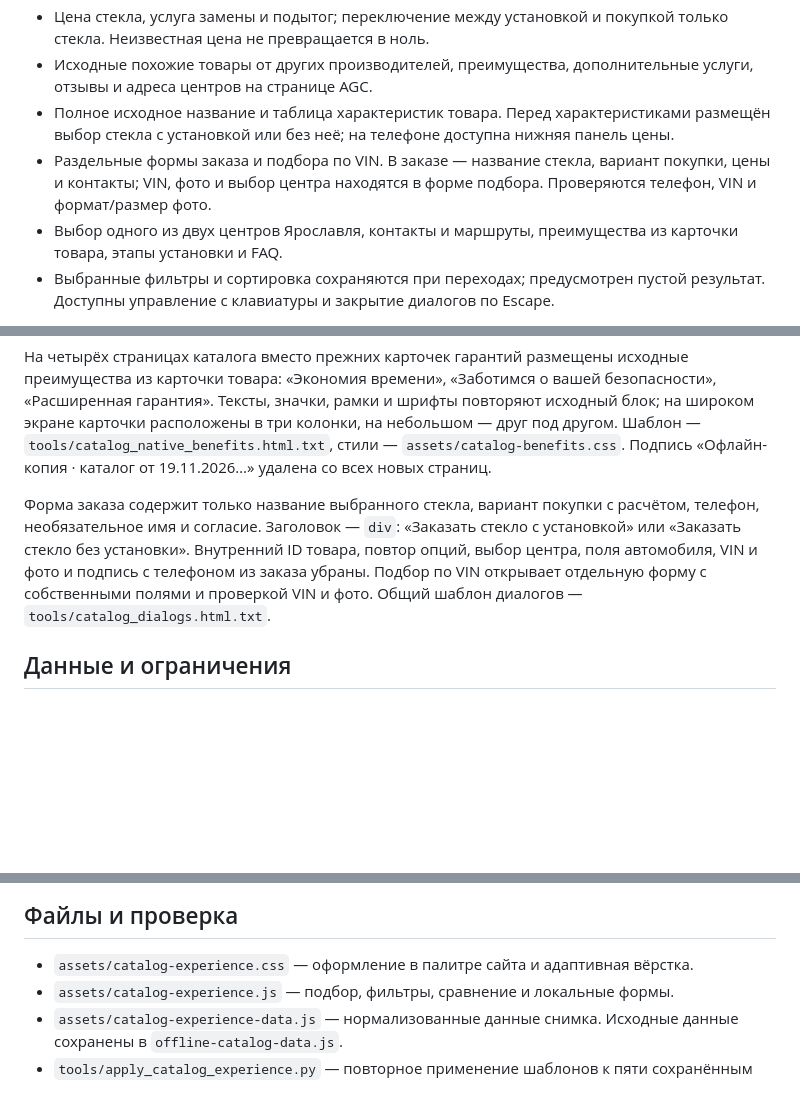
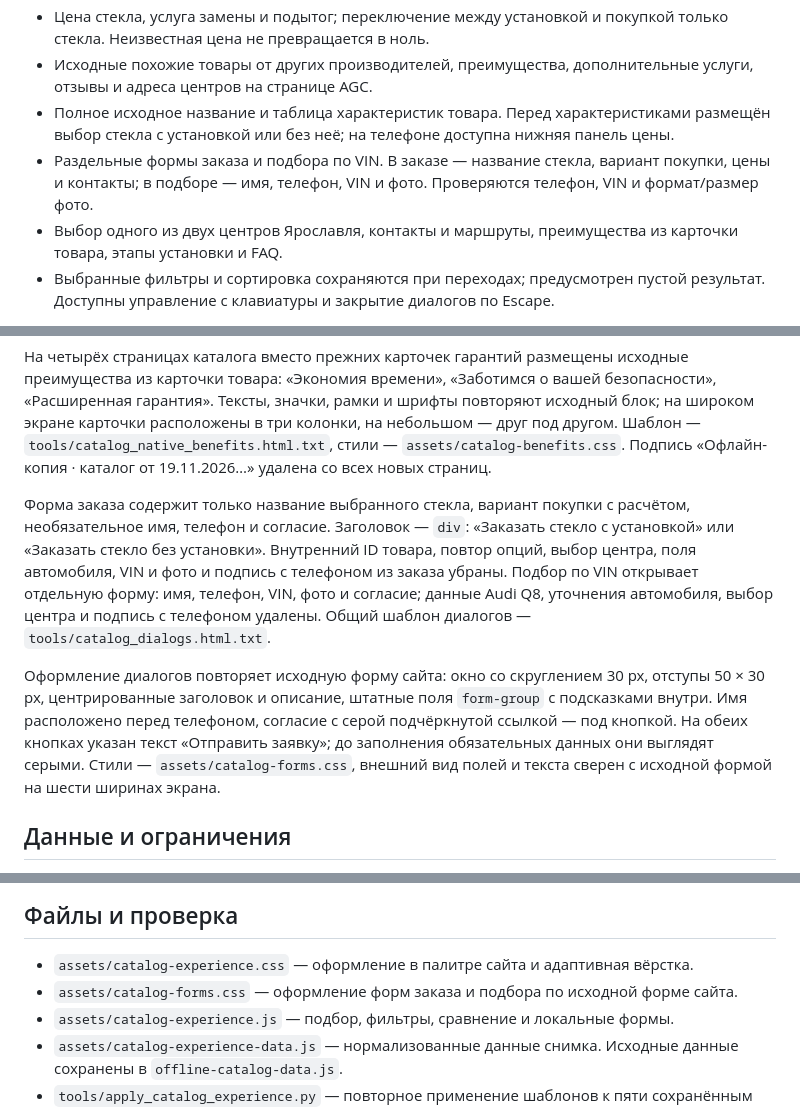
Before and after one commit to devweb-test/autosteklo, a Markdown page: README.md, 3 parts joined by grey strips. Drawn GitHub-style; blank space fills up the shorter version.

Commit message:
Match source modal styling and simplify VIN assistance forms

```diff
--- a/README.md
+++ b/README.md
@@ -12,7 +12,7 @@
 - Цена стекла, услуга замены и подытог; переключение между установкой и покупкой только стекла. Неизвестная цена не превращается в ноль.
 - Исходные похожие товары от других производителей, преимущества, дополнительные услуги, отзывы и адреса центров на странице AGC.
 - Полное исходное название и таблица характеристик товара. Перед характеристиками размещён выбор стекла с установкой или без неё; на телефоне доступна нижняя панель цены.
-- Раздельные формы заказа и подбора по VIN. В заказе — название стекла, вариант покупки, цены и контакты; VIN, фото и выбор центра находятся в форме подбора. Проверяются телефон, VIN и формат/размер фото.
+- Раздельные формы заказа и подбора по VIN. В заказе — название стекла, вариант покупки, цены и контакты; в подборе — имя, телефон, VIN и фото. Проверяются телефон, VIN и формат/размер фото.
 - Выбор одного из двух центров Ярославля, контакты и маршруты, преимущества из карточки товара, этапы установки и FAQ.
 - Выбранные фильтры и сортировка сохраняются при переходах; предусмотрен пустой результат. Доступны управление с клавиатуры и закрытие диалогов по Escape.
 
@@ -42,7 +42,9 @@
 
 На четырёх страницах каталога вместо прежних карточек гарантий размещены исходные преимущества из карточки товара: «Экономия времени», «Заботимся о вашей безопасности», «Расширенная гарантия». Тексты, значки, рамки и шрифты повторяют исходный блок; на широком экране карточки расположены в три колонки, на небольшом — друг под другом. Шаблон — `tools/catalog_native_benefits.html.txt`, стили — `assets/catalog-benefits.css`. Подпись «Офлайн-копия · каталог от 19.11.2026…» удалена со всех новых страниц.
 
-Форма заказа содержит только название выбранного стекла, вариант покупки с расчётом, телефон, необязательное имя и согласие. Заголовок — `div`: «Заказать стекло с установкой» или «Заказать стекло без установки». Внутренний ID товара, повтор опций, выбор центра, поля автомобиля, VIN и фото и подпись с телефоном из заказа убраны. Подбор по VIN открывает отдельную форму с собственными полями и проверкой VIN и фото. Общий шаблон диалогов — `tools/catalog_dialogs.html.txt`.
+Форма заказа содержит только название выбранного стекла, вариант покупки с расчётом, необязательное имя, телефон и согласие. Заголовок — `div`: «Заказать стекло с установкой» или «Заказать стекло без установки». Внутренний ID товара, повтор опций, выбор центра, поля автомобиля, VIN и фото и подпись с телефоном из заказа убраны. Подбор по VIN открывает отдельную форму: имя, телефон, VIN, фото и согласие; данные Audi Q8, уточнения автомобиля, выбор центра и подпись с телефоном удалены. Общий шаблон диалогов — `tools/catalog_dialogs.html.txt`.
+
+Оформление диалогов повторяет исходную форму сайта: окно со скруглением 30 px, отступы 50 × 30 px, центрированные заголовок и описание, штатные поля `form-group` с подсказками внутри. Имя расположено перед телефоном, согласие с серой подчёркнутой ссылкой — под кнопкой. На обеих кнопках указан текст «Отправить заявку»; до заполнения обязательных данных они выглядят серыми. Стили — `assets/catalog-forms.css`, внешний вид полей и текста сверен с исходной формой на шести ширинах экрана.
 
 ## Данные и ограничения
 
@@ -55,6 +57,7 @@
 ## Файлы и проверка
 
 - `assets/catalog-experience.css` — оформление в палитре сайта и адаптивная вёрстка.
+- `assets/catalog-forms.css` — оформление форм заказа и подбора по исходной форме сайта.
 - `assets/catalog-experience.js` — подбор, фильтры, сравнение и локальные формы.
 - `assets/catalog-experience-data.js` — нормализованные данные снимка. Исходные данные сохранены в `offline-catalog-data.js`.
 - `tools/apply_catalog_experience.py` — повторное применение шаблонов к пяти сохранённым страницам; нужен Python и `beautifulsoup4`. Просмотр сайта не требует Python.
```
Also changed, not shown: other parts of README.md (+1 -0 lines), docs/form-mobile.png, 11 other files.
